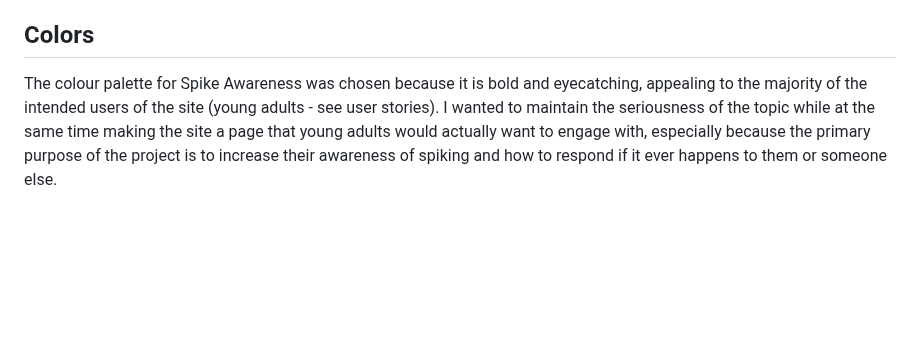
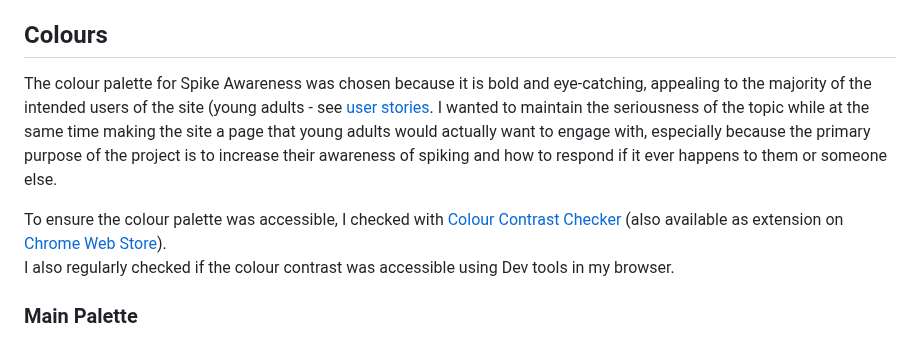
Before and after one commit to Emilyhugs/Spike-awareness, a Markdown page: README.md, the part around the change. Rendered like a GitHub page; blank space fills up the shorter version.

```diff
--- a/README.md
+++ b/README.md
@@ -56,9 +56,13 @@ The user stories for this project as well as their acceptance criteria and tasks
 * As a user, I want to be informed immediately about the website's purpose with a high quality image and a clear and concise headline
 * As an individual/company seeking more information, I want to contact Spike Awareness so I can ask the questions that I need to.
 
-## Colors
+## Colours
 
-The colour palette for Spike Awareness was chosen because it is bold and eyecatching, appealing to the majority of the intended users of the site (young adults - see user stories). I wanted to maintain the seriousness of the topic while at the same time making the site a page that young adults would actually want to engage with, especially because the primary purpose of the project is to increase their awareness of spiking and how to respond if it ever happens to them or someone else.
+The colour palette for Spike Awareness was chosen because it is bold and eye-catching, appealing to the majority of the intended users of the site (young adults - see [user stories](#user-stories). I wanted to maintain the seriousness of the topic while at the same time making the site a page that young adults would actually want to engage with, especially because the primary purpose of the project is to increase their awareness of spiking and how to respond if it ever happens to them or someone else.
+
+To ensure the colour palette was accessible, I checked with [Colour Contrast Checker](https://colourcontrast.cc/) (also available as extension on [Chrome Web Store](https://chromewebstore.google.com/detail/colour-contrast-checker/nmmjeclfkgjdomacpcflgdkgpphpmnfe)).<br> I also regularly checked if the colour contrast was accessible using Dev tools in my browser.
+
+### Main Palette
 
 ![Colour palette](assets/images/readme-images/Colour-palette.png)
 
```
